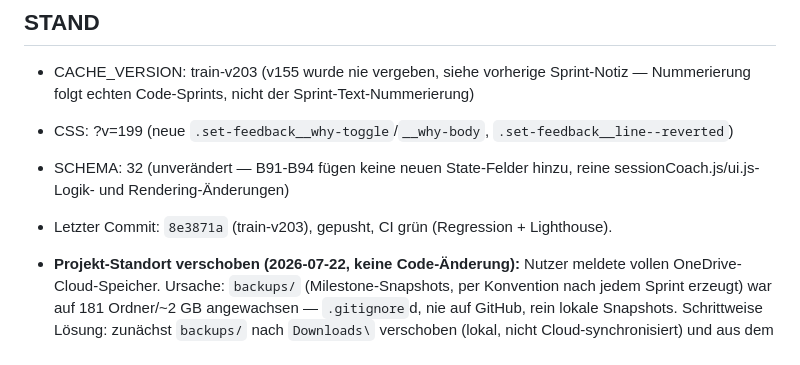
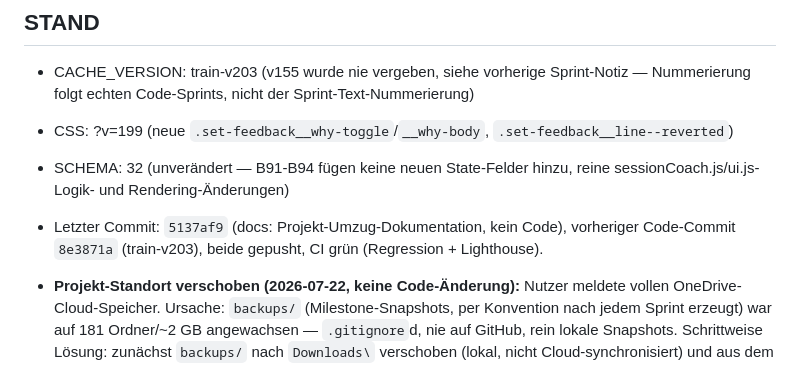
Before and after one commit to 777random/TRAIN, a Markdown page: HANDOFF.md, the part around the change. Drawn GitHub-style.

```diff
--- a/HANDOFF.md
+++ b/HANDOFF.md
@@ -18,8 +18,9 @@ Aktuelle Priorität: UX-Bugs beheben → Edge-Case-Audit → 20 echte Nutzer rek
   `.set-feedback__line--reverted`)
 - SCHEMA: 32 (unverändert — B91-B94 fügen keine neuen State-Felder hinzu,
   reine sessionCoach.js/ui.js-Logik- und Rendering-Änderungen)
-- Letzter Commit: `8e3871a` (train-v203), gepusht, CI grün (Regression +
-  Lighthouse).
+- Letzter Commit: `5137af9` (docs: Projekt-Umzug-Dokumentation, kein Code),
+  vorheriger Code-Commit `8e3871a` (train-v203), beide gepusht, CI grün
+  (Regression + Lighthouse).
 - **Projekt-Standort verschoben (2026-07-22, keine Code-Änderung):**
   Nutzer meldete vollen OneDrive-Cloud-Speicher. Ursache: `backups/`
   (Milestone-Snapshots, per Konvention nach jedem Sprint erzeugt) war auf
```
Also changed, not shown: SESSION_LOG.md (+13 -0 lines).
